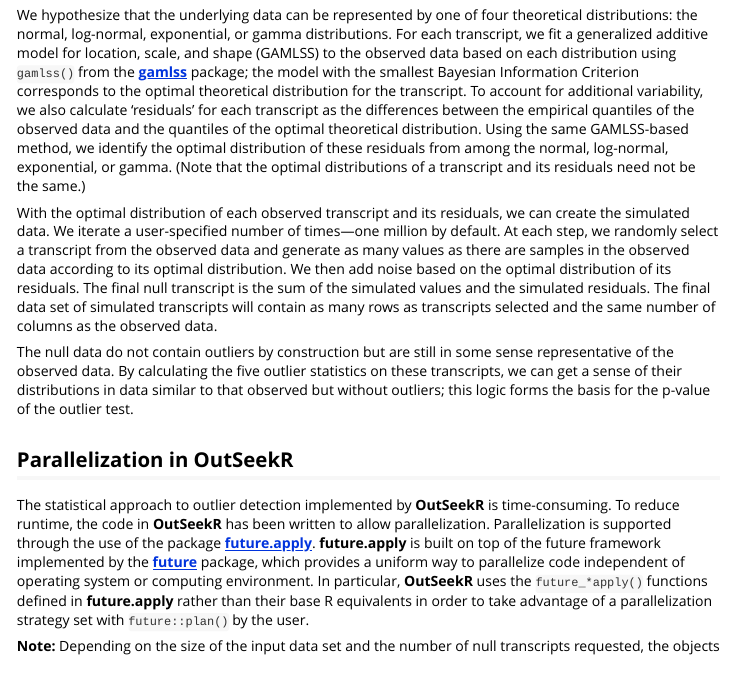
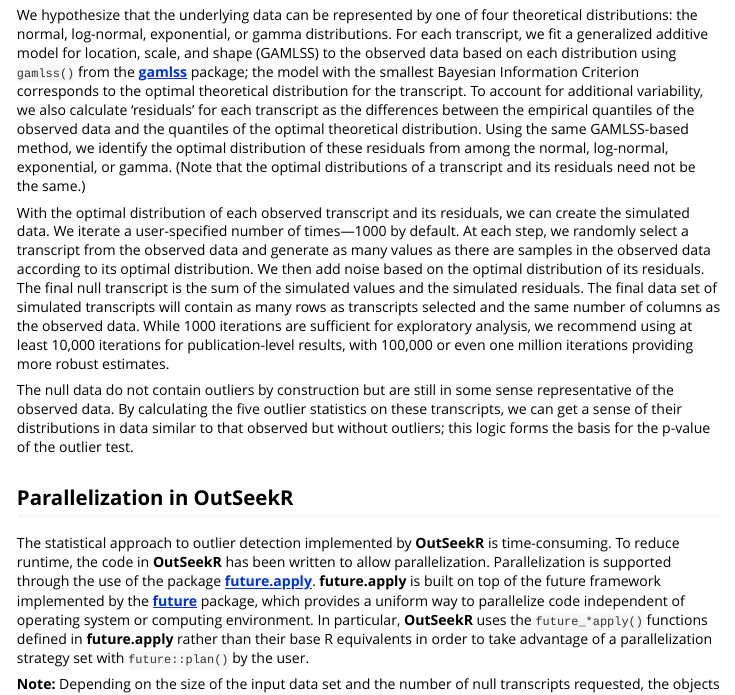
Before and after one commit to uclahs-cds/package-OutSeekR, an R Markdown document (vignettes/introduction.Rmd): the page in a window 1100 px wide, from 1400 px down. Rendered offline with R 4.5, knitr and Pandoc, with nearby package versions; some code elsewhere in the file could not run offline.

Commit message:
update default null data number

```diff
--- a/R/detect.outliers.R
+++ b/R/detect.outliers.R
@@ -26,7 +26,7 @@
 #'    );
 detect.outliers <- function(
         data,
-        num.null = 1e6,
+        num.null = 1000,
         initial.screen.method = c('fdr', 'p.value'),
         p.value.threshold = 0.05,
         fdr.threshold = 0.01,
--- a/vignettes/introduction.Rmd
+++ b/vignettes/introduction.Rmd
@@ -55,7 +55,7 @@
 
 We hypothesize that the underlying data can be represented by one of four theoretical distributions: the normal, log-normal, exponential, or gamma distributions. For each transcript, we fit a generalized additive model for location, scale, and shape (GAMLSS) to the observed data based on each distribution using `gamlss()` from the [**gamlss**](https://www.gamlss.com/) package; the model with the smallest Bayesian Information Criterion corresponds to the optimal theoretical distribution for the transcript. To account for additional variability, we also calculate 'residuals' for each transcript as the differences between the empirical quantiles of the observed data and the quantiles of the optimal theoretical distribution. Using the same GAMLSS-based method, we identify the optimal distribution of these residuals from among the normal, log-normal, exponential, or gamma. (Note that the optimal distributions of a transcript and its residuals need not be the same.)
 
-With the optimal distribution of each observed transcript and its residuals, we can create the simulated data. We iterate a user-specified number of times---one million by default. At each step, we randomly select a transcript from the observed data and generate as many values as there are samples in the observed data according to its optimal distribution. We then add noise based on the optimal distribution of its residuals. The final null transcript is the sum of the simulated values and the simulated residuals. The final data set of simulated transcripts will contain as many rows as transcripts selected and the same number of columns as the observed data.
+With the optimal distribution of each observed transcript and its residuals, we can create the simulated data. We iterate a user-specified number of times---1000 by default. At each step, we randomly select a transcript from the observed data and generate as many values as there are samples in the observed data according to its optimal distribution. We then add noise based on the optimal distribution of its residuals. The final null transcript is the sum of the simulated values and the simulated residuals. The final data set of simulated transcripts will contain as many rows as transcripts selected and the same number of columns as the observed data. While 1000 iterations are sufficient for exploratory analysis, we recommend using at least 10,000 iterations for publication-level results, with 100,000 or even one million iterations providing more robust estimates.
 
 The null data do not contain outliers by construction but are still in some sense representative of the observed data. By calculating the five outlier statistics on these transcripts, we can get a sense of their distributions in data similar to that observed but without outliers; this logic forms the basis for the p-value of the outlier test.
 
```
Also changed, not shown: R/detect.outliers.R (2 more changed lines), vignettes/introduction.Rmd (2 more changed lines).
